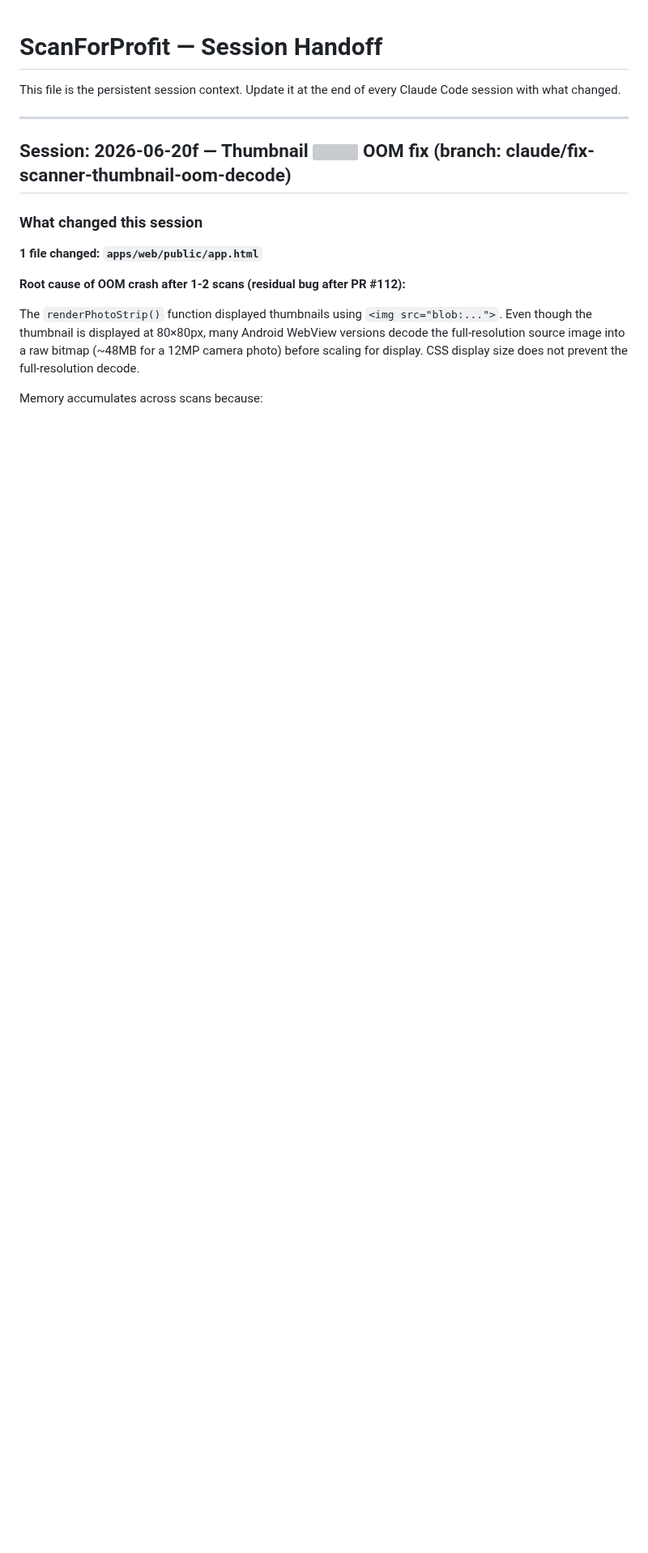
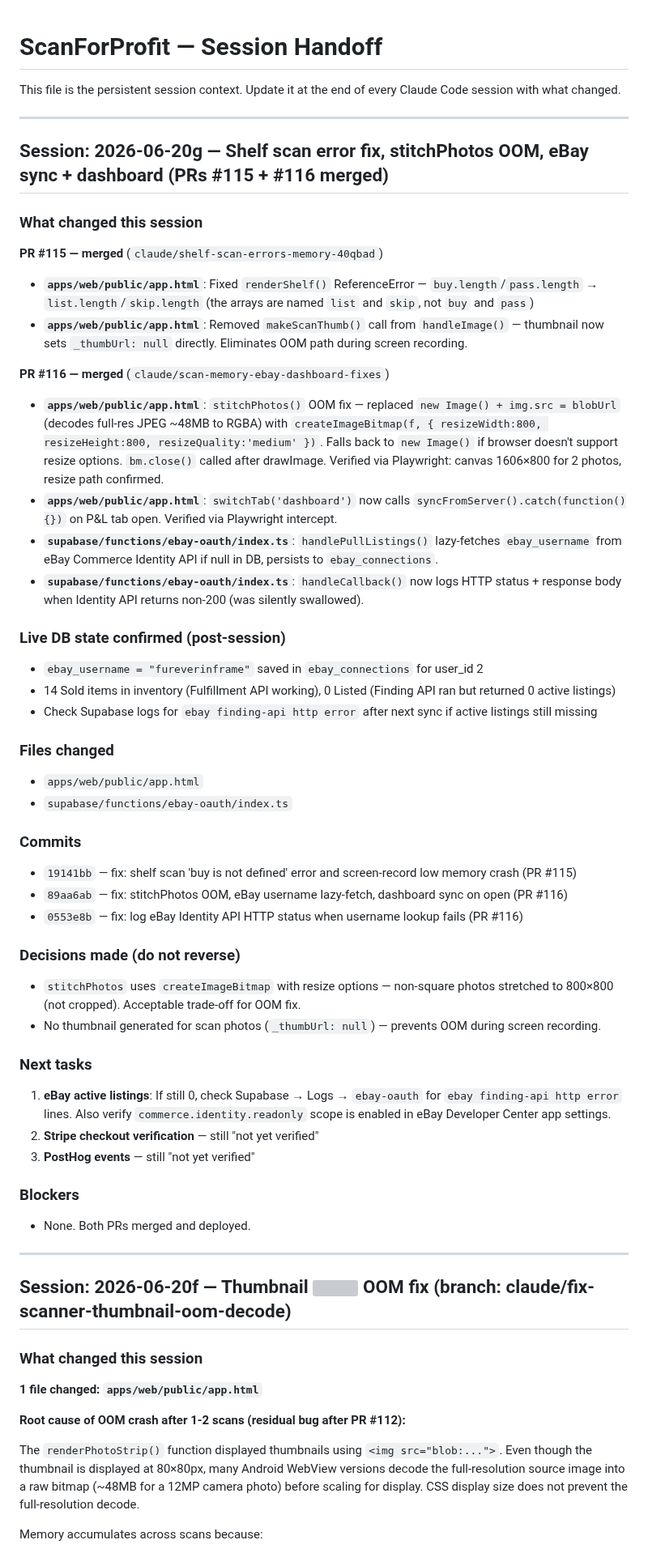
Before and after one commit to bbaker71313/flippd, a Markdown page: docs/HANDOFF.md, the part around the change. Shown at 81% size. GitHub-like rendering; blank space fills up the shorter version; grey boxes are pictures that could not be loaded.

Commit message:
docs: update HANDOFF.md for session 2026-06-20g (PRs #115 + #116 merged)

```diff
--- a/docs/HANDOFF.md
+++ b/docs/HANDOFF.md
@@ -1,6 +1,48 @@
 # ScanForProfit — Session Handoff
 
 This file is the persistent session context. Update it at the end of every Claude Code session with what changed.
+
+---
+
+## Session: 2026-06-20g — Shelf scan error fix, stitchPhotos OOM, eBay sync + dashboard (PRs #115 + #116 merged)
+
+### What changed this session
+
+**PR #115 — merged** (`claude/shelf-scan-errors-memory-40qbad`)
+- **`apps/web/public/app.html`**: Fixed `renderShelf()` ReferenceError — `buy.length`/`pass.length` → `list.length`/`skip.length` (the arrays are named `list` and `skip`, not `buy` and `pass`)
+- **`apps/web/public/app.html`**: Removed `makeScanThumb()` call from `handleImage()` — thumbnail now sets `_thumbUrl: null` directly. Eliminates OOM path during screen recording.
+
+**PR #116 — merged** (`claude/scan-memory-ebay-dashboard-fixes`)
+- **`apps/web/public/app.html`**: `stitchPhotos()` OOM fix — replaced `new Image() + img.src = blobUrl` (decodes full-res JPEG ~48MB to RGBA) with `createImageBitmap(f, { resizeWidth:800, resizeHeight:800, resizeQuality:'medium' })`. Falls back to `new Image()` if browser doesn't support resize options. `bm.close()` called after drawImage. Verified via Playwright: canvas 1606×800 for 2 photos, resize path confirmed.
+- **`apps/web/public/app.html`**: `switchTab('dashboard')` now calls `syncFromServer().catch(function(){})` on P&L tab open. Verified via Playwright intercept.
+- **`supabase/functions/ebay-oauth/index.ts`**: `handlePullListings()` lazy-fetches `ebay_username` from eBay Commerce Identity API if null in DB, persists to `ebay_connections`.
+- **`supabase/functions/ebay-oauth/index.ts`**: `handleCallback()` now logs HTTP status + response body when Identity API returns non-200 (was silently swallowed).
+
+### Live DB state confirmed (post-session)
+- `ebay_username = "fureverinframe"` saved in `ebay_connections` for user_id 2
+- 14 Sold items in inventory (Fulfillment API working), 0 Listed (Finding API ran but returned 0 active listings)
+- Check Supabase logs for `ebay finding-api http error` after next sync if active listings still missing
+
+### Files changed
+- `apps/web/public/app.html`
+- `supabase/functions/ebay-oauth/index.ts`
+
+### Commits
+- `19141bb` — fix: shelf scan 'buy is not defined' error and screen-record low memory crash (PR #115)
+- `89aa6ab` — fix: stitchPhotos OOM, eBay username lazy-fetch, dashboard sync on open (PR #116)
+- `0553e8b` — fix: log eBay Identity API HTTP status when username lookup fails (PR #116)
+
+### Decisions made (do not reverse)
+- `stitchPhotos` uses `createImageBitmap` with resize options — non-square photos stretched to 800×800 (not cropped). Acceptable trade-off for OOM fix.
+- No thumbnail generated for scan photos (`_thumbUrl: null`) — prevents OOM during screen recording.
+
+### Next tasks
+1. **eBay active listings**: If still 0, check Supabase → Logs → `ebay-oauth` for `ebay finding-api http error` lines. Also verify `commerce.identity.readonly` scope is enabled in eBay Developer Center app settings.
+2. **Stripe checkout verification** — still "not yet verified"
+3. **PostHog events** — still "not yet verified"
+
+### Blockers
+- None. Both PRs merged and deployed.
 
 ---
 
```
